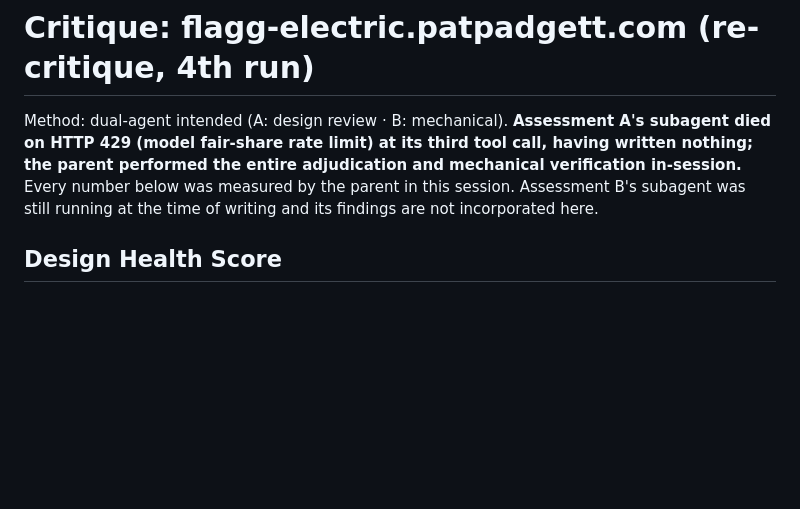
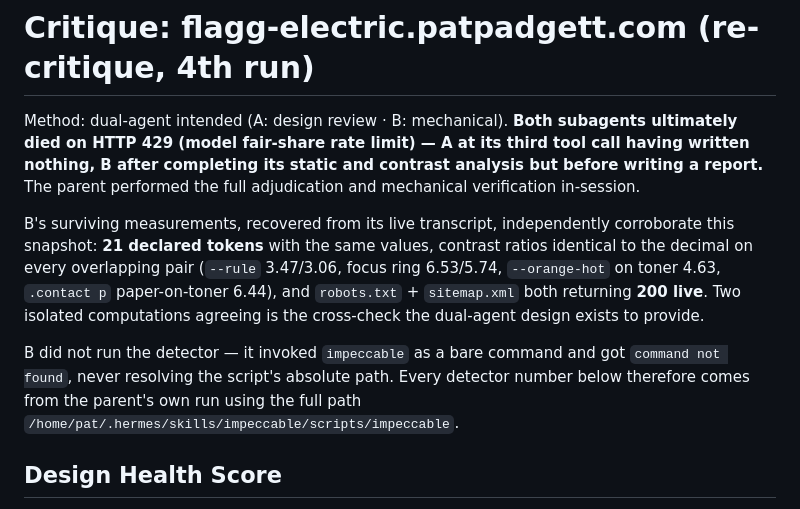
Before and after one commit to patpadgett/flagg-electric, a Markdown page: .impeccable/critique/2026-10-11T10-45-00Z__flagg-electric-patpadgett-com.md, the part around the change. GitHub-like rendering; blank space fills up the shorter version.

Commit message:
Critique run 4: record B's corroborating measurements
Both subagents died on HTTP 429; A wrote nothing, B completed its
static and contrast analysis before dying. B's surviving measurements
recovered from its transcript independently corroborate the snapshot:
21 tokens with identical values, contrast ratios identical to the
decimal on every overlapping pair, and robots.txt + sitemap.xml both
200 live. Two isolated computations agreeing is the cross-check the
dual-agent design exists to provide.

B never ran the detector — it invoked impeccable as a bare command and
got command not found, never resolving the script's absolute path. All
detector numbers come from the parent's run using the full path.

```diff
--- a/.impeccable/critique/2026-10-11T10-45-00Z__flagg-electric-patpadgett-com.md
+++ b/.impeccable/critique/2026-10-11T10-45-00Z__flagg-electric-patpadgett-com.md
@@ -1,6 +1,10 @@
 # Critique: flagg-electric.patpadgett.com (re-critique, 4th run)
 
-Method: dual-agent intended (A: design review · B: mechanical). **Assessment A's subagent died on HTTP 429 (model fair-share rate limit) at its third tool call, having written nothing; the parent performed the entire adjudication and mechanical verification in-session.** Every number below was measured by the parent in this session. Assessment B's subagent was still running at the time of writing and its findings are not incorporated here.
+Method: dual-agent intended (A: design review · B: mechanical). **Both subagents ultimately died on HTTP 429 (model fair-share rate limit) — A at its third tool call having written nothing, B after completing its static and contrast analysis but before writing a report.** The parent performed the full adjudication and mechanical verification in-session.
+
+B's surviving measurements, recovered from its live transcript, independently corroborate this snapshot: **21 declared tokens** with the same values, contrast ratios identical to the decimal on every overlapping pair (`--rule` 3.47/3.06, focus ring 6.53/5.74, `--orange-hot` on toner 4.63, `.contact p` paper-on-toner 6.44), and `robots.txt` + `sitemap.xml` both returning **200 live**. Two isolated computations agreeing is the cross-check the dual-agent design exists to provide.
+
+B did not run the detector — it invoked `impeccable` as a bare command and got `command not found`, never resolving the script's absolute path. Every detector number below therefore comes from the parent's own run using the full path `/home/pat/.hermes/skills/impeccable/scripts/impeccable`.
 
 ## Design Health Score
 
```
